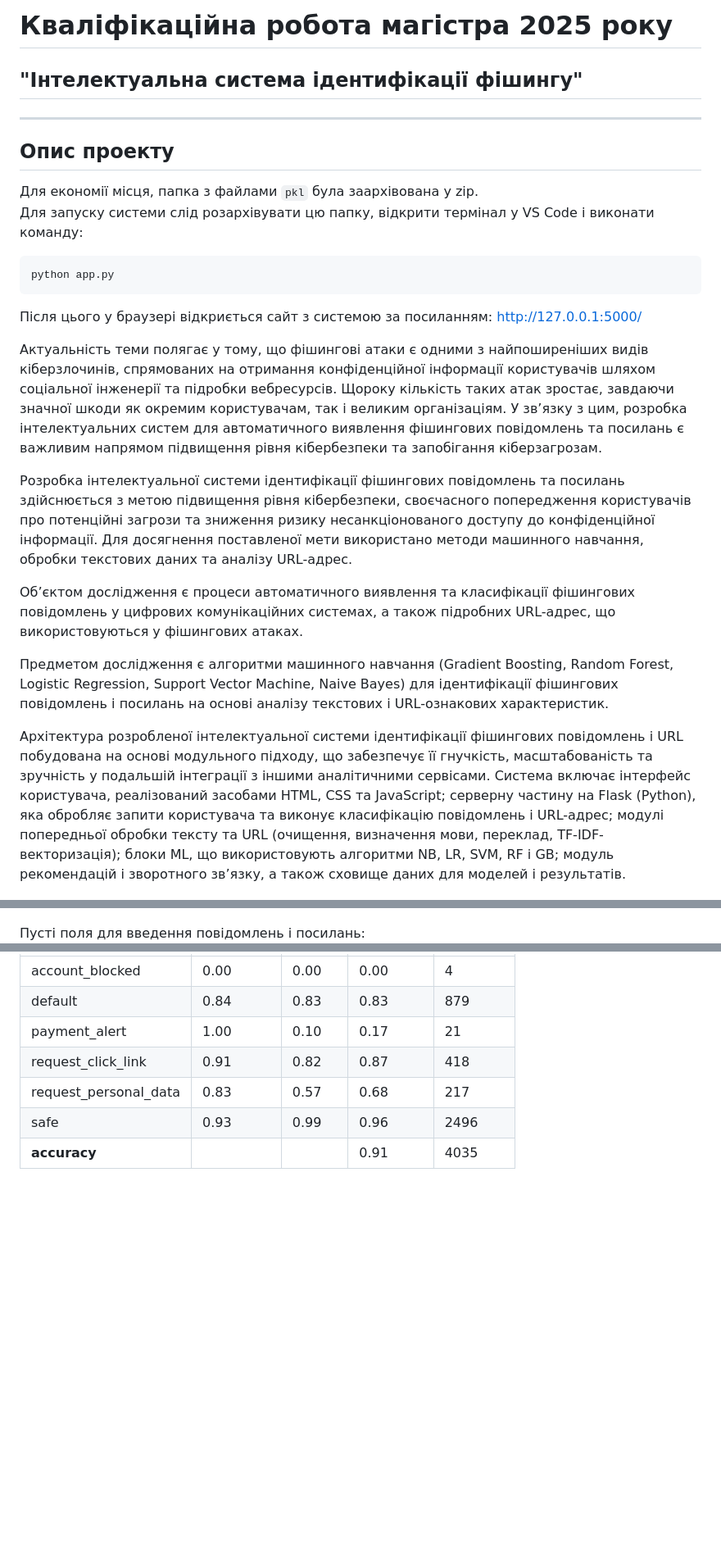
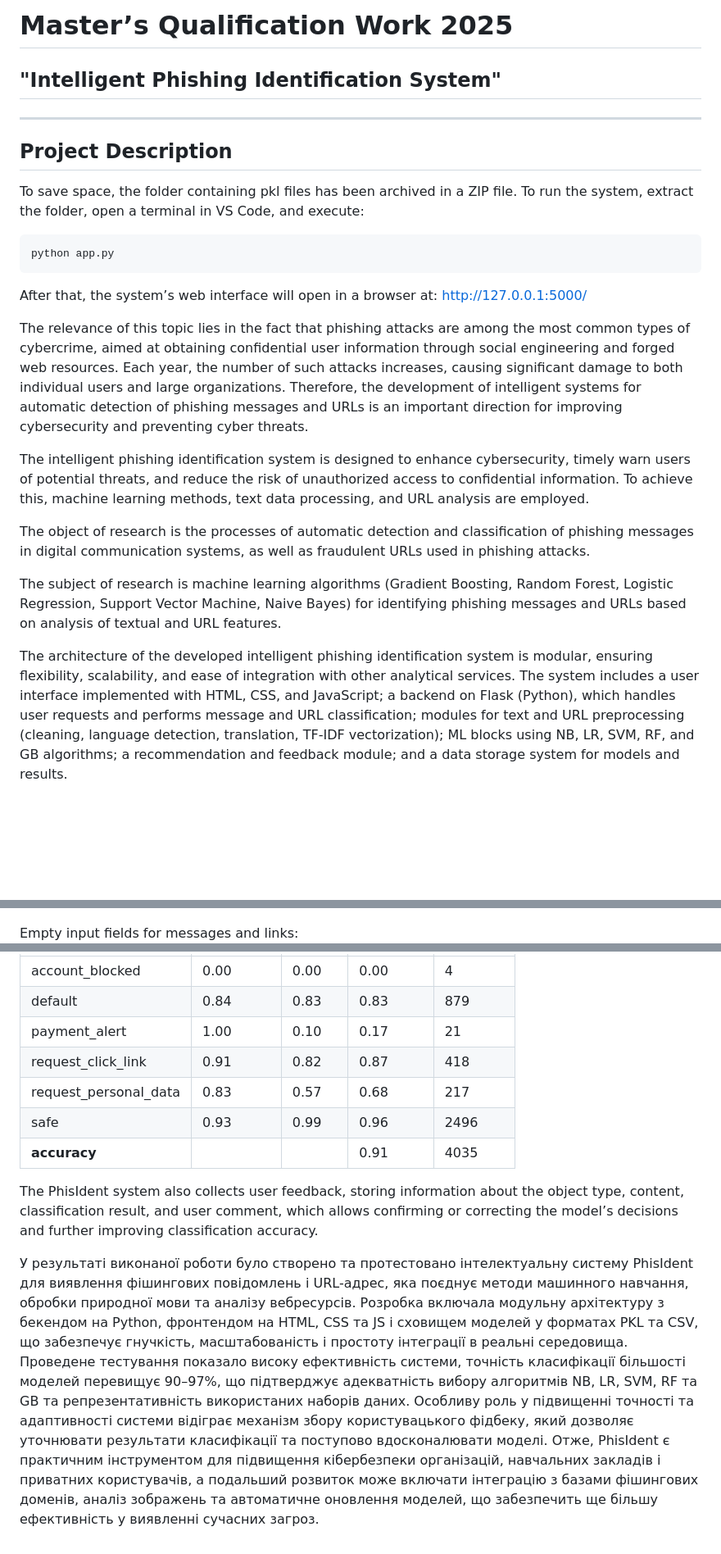
Before and after one commit to inaprel3/PhisIdent, a Markdown page: README.md, 3 parts joined by grey strips. Shown at 82% size. Drawn GitHub-style; blank space fills up the shorter version.

````diff
--- a/README.md
+++ b/README.md
@@ -1,27 +1,27 @@
-# Кваліфікаційна робота магістра 2025 року
-## "Інтелектуальна система ідентифікації фішингу"
+# Master’s Qualification Work 2025
+## "Intelligent Phishing Identification System"
 
 ---
 
-## Опис проекту
-Для економії місця, папка з файлами `pkl` була заархівована у zip.
-Для запуску системи слід розархівувати цю папку, відкрити термінал у VS Code і виконати команду:
+## Project Description
+To save space, the folder containing pkl files has been archived in a ZIP file.
+To run the system, extract the folder, open a terminal in VS Code, and execute:
 
 ```bash
 python app.py
 ```
 
-Після цього у браузері відкриється сайт з системою за посиланням: http://127.0.0.1:5000/
+After that, the system’s web interface will open in a browser at: http://127.0.0.1:5000/
 
-Актуальність теми полягає у тому, що фішингові атаки є одними з найпоширеніших видів кіберзлочинів, спрямованих на отримання конфіденційної інформації користувачів шляхом соціальної інженерії та підробки вебресурсів. Щороку кількість таких атак зростає, завдаючи значної шкоди як окремим користувачам, так і великим організаціям. У зв’язку з цим, розробка інтелектуальних систем для автоматичного виявлення фішингових повідомлень та посилань є важливим напрямом підвищення рівня кібербезпеки та запобігання кіберзагрозам.
+The relevance of this topic lies in the fact that phishing attacks are among the most common types of cybercrime, aimed at obtaining confidential user information through social engineering and forged web resources. Each year, the number of such attacks increases, causing significant damage to both individual users and large organizations. Therefore, the development of intelligent systems for automatic detection of phishing messages and URLs is an important direction for improving cybersecurity and preventing cyber threats.
 
-Розробка інтелектуальної системи ідентифікації фішингових повідомлень та посилань здійснюється з метою підвищення рівня кібербезпеки, своєчасного попередження користувачів про потенційні загрози та зниження ризику несанкціонованого доступу до конфіденційної інформації. Для досягнення поставленої мети використано методи машинного навчання, обробки текстових даних та аналізу URL-адрес.
+The intelligent phishing identification system is designed to enhance cybersecurity, timely warn users of potential threats, and reduce the risk of unauthorized access to confidential information. To achieve this, machine learning methods, text data processing, and URL analysis are employed.
 
-Об’єктом дослідження є процеси автоматичного виявлення та класифікації фішингових повідомлень у цифрових комунікаційних системах, а також підробних URL-адрес, що використовуються у фішингових атаках.
+The object of research is the processes of automatic detection and classification of phishing messages in digital communication systems, as well as fraudulent URLs used in phishing attacks.
 
-Предметом дослідження є алгоритми машинного навчання (Gradient Boosting, Random Forest, Logistic Regression, Support Vector Machine, Naive Bayes) для ідентифікації фішингових повідомлень і посилань на основі аналізу текстових і URL-ознакових характеристик.
+The subject of research is machine learning algorithms (Gradient Boosting, Random Forest, Logistic Regression, Support Vector Machine, Naive Bayes) for identifying phishing messages and URLs based on analysis of textual and URL features.
 
-Архітектура розробленої інтелектуальної системи ідентифікації фішингових повідомлень і URL побудована на основі модульного підходу, що забезпечує її гнучкість, масштабованість та зручність у подальшій інтеграції з іншими аналітичними сервісами. Система включає інтерфейс користувача, реалізований засобами HTML, CSS та JavaScript; серверну частину на Flask (Python), яка обробляє запити користувача та виконує класифікацію повідомлень і URL-адрес; модулі попередньої обробки тексту та URL (очищення, визначення мови, переклад, TF-IDF-векторизація); блоки ML, що використовують алгоритми NB, LR, SVM, RF і GB; модуль рекомендацій і зворотного зв’язку, а також сховище даних для моделей і результатів.
+The architecture of the developed intelligent phishing identification system is modular, ensuring flexibility, scalability, and ease of integration with other analytical services. The system includes a user interface implemented with HTML, CSS, and JavaScript; a backend on Flask (Python), which handles user requests and performs message and URL classification; modules for text and URL preprocessing (cleaning, language detection, translation, TF-IDF vectorization); ML blocks using NB, LR, SVM, RF, and GB algorithms; a recommendation and feedback module; and a data storage system for models and results.
 
 ![Схема структури системи](https://github.com/inaprel3/PhisIdent/raw/main/picture/SchemeStructure.png)
 
@@ -43,5 +46,5 @@ python app.py
 ![](https://github.com/inaprel3/PhisIdent/blob/main/picture/Dangerous%20messages%20and%20links.png)
 
-Пусті поля для введення повідомлень і посилань:
+Empty input fields for messages and links:
 ![](https://github.com/inaprel3/PhisIdent/blob/main/picture/Empty%20fields%20for%20entering%20messages%20and%20links.png)
 
@@ -107,3 +110,7 @@ python app.py
 | request_personal_data       | 0.83      | 0.57   | 0.68     | 217     |
 | safe                        | 0.93      | 0.99   | 0.96     | 2496    |
 | **accuracy**                |           |        | 0.91     | 4035    |
+
+The PhisIdent system also collects user feedback, storing information about the object type, content, classification result, and user comment, which allows confirming or correcting the model’s decisions and further improving classification accuracy.
+
+У результаті виконаної роботи було створено та протестовано інтелектуальну систему PhisIdent для виявлення фішингових повідомлень і URL-адрес, яка поєднує методи машинного навчання, обробки природної мови та аналізу вебресурсів. Розробка включала модульну архітектуру з бекендом на Python, фронтендом на HTML, CSS та JS і сховищем моделей у форматах PKL та CSV, що забезпечує гнучкість, масштабованість і простоту інтеграції в реальні середовища. Проведене тестування показало високу ефективність системи, точність класифікації більшості моделей перевищує 90–97%, що підтверджує адекватність вибору алгоритмів NB, LR, SVM, RF та GB та репрезентативність використаних наборів даних. Особливу роль у підвищенні точності та адаптивності системи відіграє механізм збору користувацького фідбеку, який дозволяє уточнювати результати класифікації та поступово вдосконалювати моделі. Отже, PhisIdent є практичним інструментом для підвищення кібербезпеки організацій, навчальних закладів і приватних користувачів, а подальший розвиток може включати інтеграцію з базами фішингових доменів, аналіз зображень та автоматичне оновлення моделей, що забезпечить ще більшу ефективність у виявленні сучасних загроз.
````
Also changed, not shown: other parts of README.md (+23 -20 lines).
